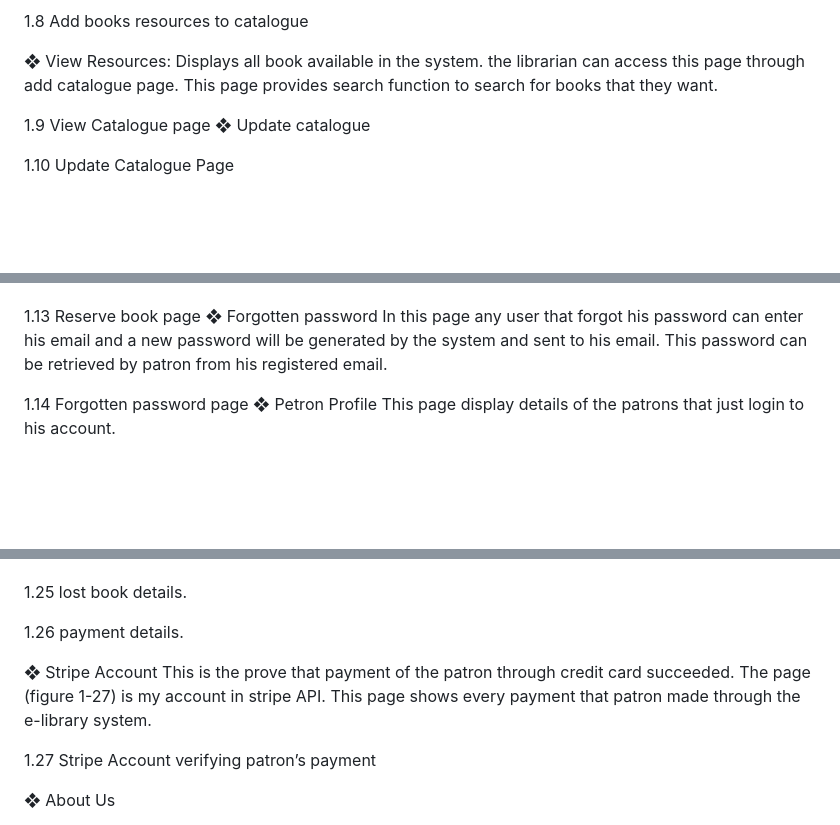
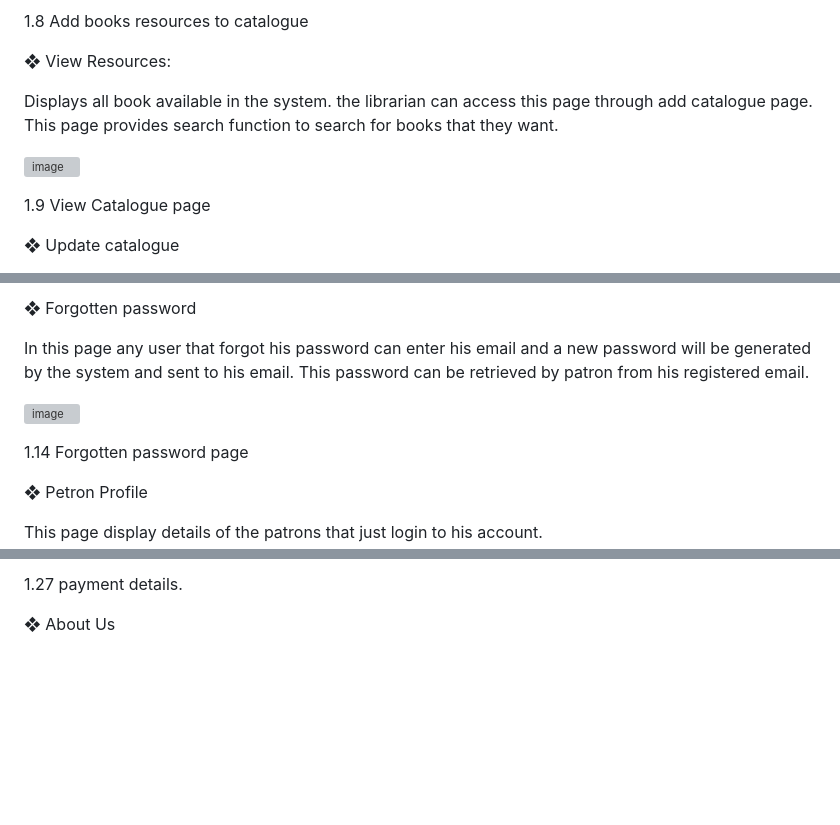
Before and after one commit to anigbojohnson/ESL, a Markdown page: README.md, 3 parts joined by grey strips. GitHub-like rendering; blank space fills up the shorter version; grey boxes are pictures that could not be loaded.

```diff
--- a/README.md
+++ b/README.md
@@ -101,9 +116,14 @@ This page allows librarian to enter book details to book catalogue. The details
 1.8	Add books resources to catalogue
 
 ❖	View Resources:
-Displays all book available in the system. the librarian can access this page through add catalogue page. This page provides search function to search for books that they want.
+
+ Displays all book available in the system. the librarian can access this page through add catalogue page. This page provides search
+ function to search for books that they want.
+
+ ![image](https://github.com/anigbojohnson/ESL/assets/64017426/4ba2eeed-dffb-43a5-a1f0-52b2aa2f20ee)
+
+ 1.9	View Catalogue page
 
 
-1.9	View Catalogue page
 ❖	Update catalogue
 
@@ -137,19 +164,15 @@ When reserve link is clicked (figure 4-Error! No text of specified style in docu
 
 
+❖	Forgotten password
+
+In this page any user that forgot his password can enter his email and a new password will be generated by the system and sent to his email. This password can be retrieved by patron from his registered email.
+
+![image](https://github.com/anigbojohnson/ESL/assets/64017426/0dc0c84c-c648-420a-aa43-6e6e3010ff44)
+
+1.14	Forgotten password page
 
 
+❖	Petron Profile
 
-
-
-
-
-
-1.13	Reserve book page
-❖	Forgotten password
-In this page any user that forgot his password can enter his email and a new password will be generated by the system and sent to his email. This password can be retrieved by patron from his registered email.
-
-
-1.14	Forgotten password page
-❖	Petron Profile
 This page display details of the patrons that just login to his account.
 
@@ -251,22 +263,6 @@ Books that are due to be returned are charged on daily basis. the more days book
 
+1.27	payment details.
 
-
-1.25	lost book details.
-
-
-
-1.26	payment details.
-
-
-
-❖	Stripe Account
-This is the prove that payment of the patron through credit card succeeded. The page (figure 1-27) is my account in stripe API. This page shows every payment that patron made through the e-library system.
-
-
-
-
-
-1.27	Stripe Account verifying patron’s payment
 
 ❖	About Us
 
```
Also changed, not shown: other parts of README.md (+55 -45 lines).
